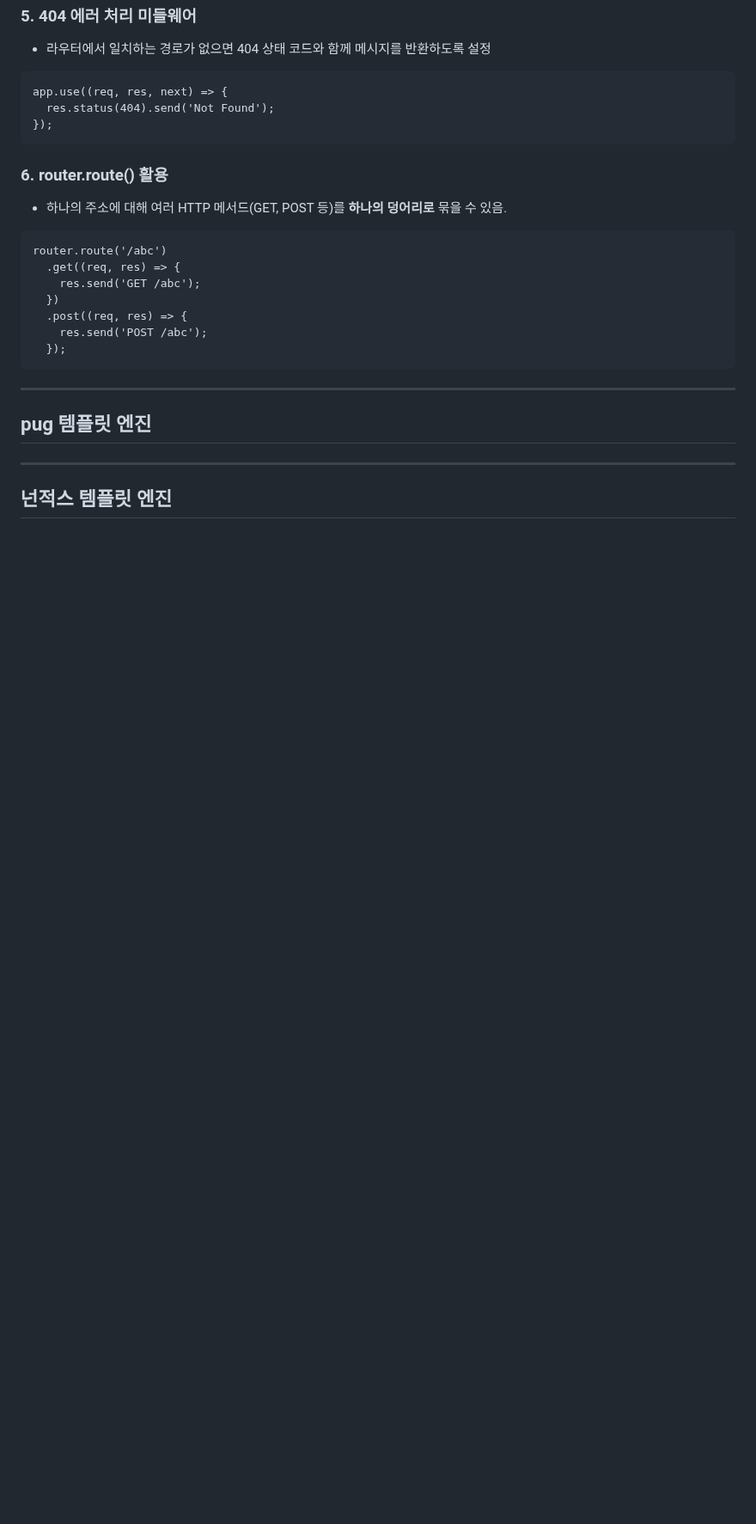
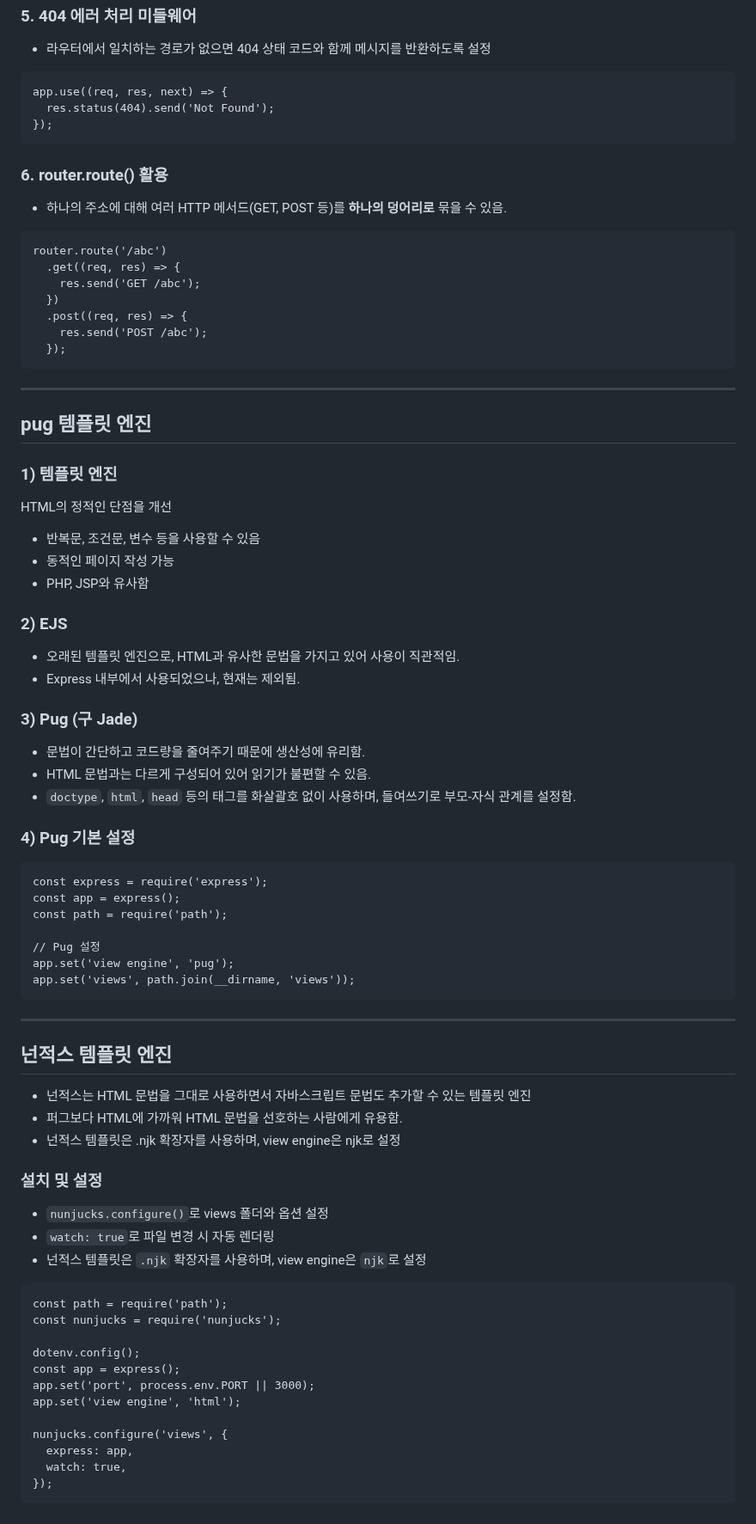
Before and after one commit to devellybutton/Node.js-for-beginners, a Markdown page: S6/README.md, the part around the change. Shown at 86% size. Rendered like a GitHub page; blank space fills up the shorter version.

Commit message:
S6 템플릿 엔진

````diff
--- a/S6/README.md
+++ b/S6/README.md
@@ -818,6 +818,54 @@ router.route('/abc')
 
 ## pug 템플릿 엔진
 
+### 1) 템플릿 엔진
+HTML의 정적인 단점을 개선
+- 반복문, 조건문, 변수 등을 사용할 수 있음
+- 동적인 페이지 작성 가능
+- PHP, JSP와 유사함
+
+### 2) EJS
+- 오래된 템플릿 엔진으로, HTML과 유사한 문법을 가지고 있어 사용이 직관적임.
+- Express 내부에서 사용되었으나, 현재는 제외됨.
+
+### 3) Pug (구 Jade)
+- 문법이 간단하고 코드량을 줄여주기 때문에 생산성에 유리함.
+- HTML 문법과는 다르게 구성되어 있어 읽기가 불편할 수 있음.
+- `doctype`, `html`, `head` 등의 태그를 화살괄호 없이 사용하며, 들여쓰기로 부모-자식 관계를 설정함.
+
+### 4) Pug 기본 설정
+```
+const express = require('express');
+const app = express();
+const path = require('path');
+
+// Pug 설정
+app.set('view engine', 'pug');
+app.set('views', path.join(__dirname, 'views'));
+```
+
 ----
 
 ## 넌적스 템플릿 엔진
+- 넌적스는 HTML 문법을 그대로 사용하면서 자바스크립트 문법도 추가할 수 있는 템플릿 엔진
+- 퍼그보다 HTML에 가까워 HTML 문법을 선호하는 사람에게 유용함.
+- 넌적스 템플릿은 .njk 확장자를 사용하며, view engine은 njk로 설정
+
+### 설치 및 설정
+- `nunjucks.configure()`로 views 폴더와 옵션 설정
+- `watch: true`로 파일 변경 시 자동 렌더링
+- 넌적스 템플릿은 `.njk` 확장자를 사용하며, view engine은 `njk`로 설정
+```
+const path = require('path');
+const nunjucks = require('nunjucks');
+
+dotenv.config();
+const app = express();
+app.set('port', process.env.PORT || 3000);
+app.set('view engine', 'html');
+
+nunjucks.configure('views', {
+  express: app,
+  watch: true,
+});
+```
````
